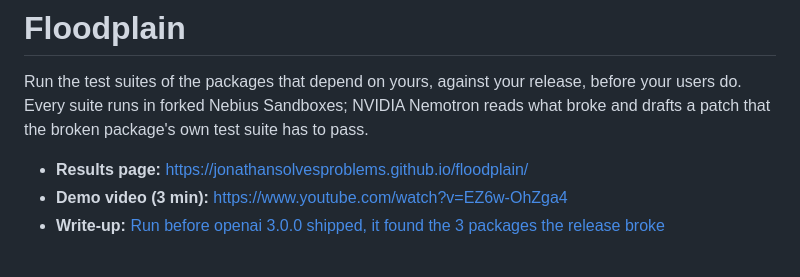
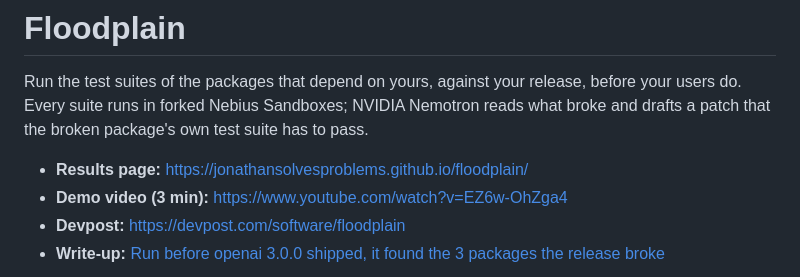
Before and after one commit to JonathanSolvesProblems/floodplain, a Markdown page: README.md, the part around the change. Drawn GitHub-style.

Commit message:
README: Devpost link

```diff
--- a/README.md
+++ b/README.md
@@ -6,6 +6,7 @@ drafts a patch that the broken package's own test suite has to pass.
 
 - **Results page:** https://jonathansolvesproblems.github.io/floodplain/
 - **Demo video (3 min):** https://www.youtube.com/watch?v=EZ6w-OhZga4
+- **Devpost:** https://devpost.com/software/floodplain
 - **Write-up:** [Run before openai 3.0.0 shipped, it found the 3 packages the release broke](https://jonathanandrei.com/blog/floodplain-pre-release-dependent-tests-nebius-nemotron/)
 
 [![The openai 3.0.0 trace: a river from the release to its dependents, with the three that broke dyed green. Click to watch the demo.](site/og.png)](https://www.youtube.com/watch?v=EZ6w-OhZga4)
```
